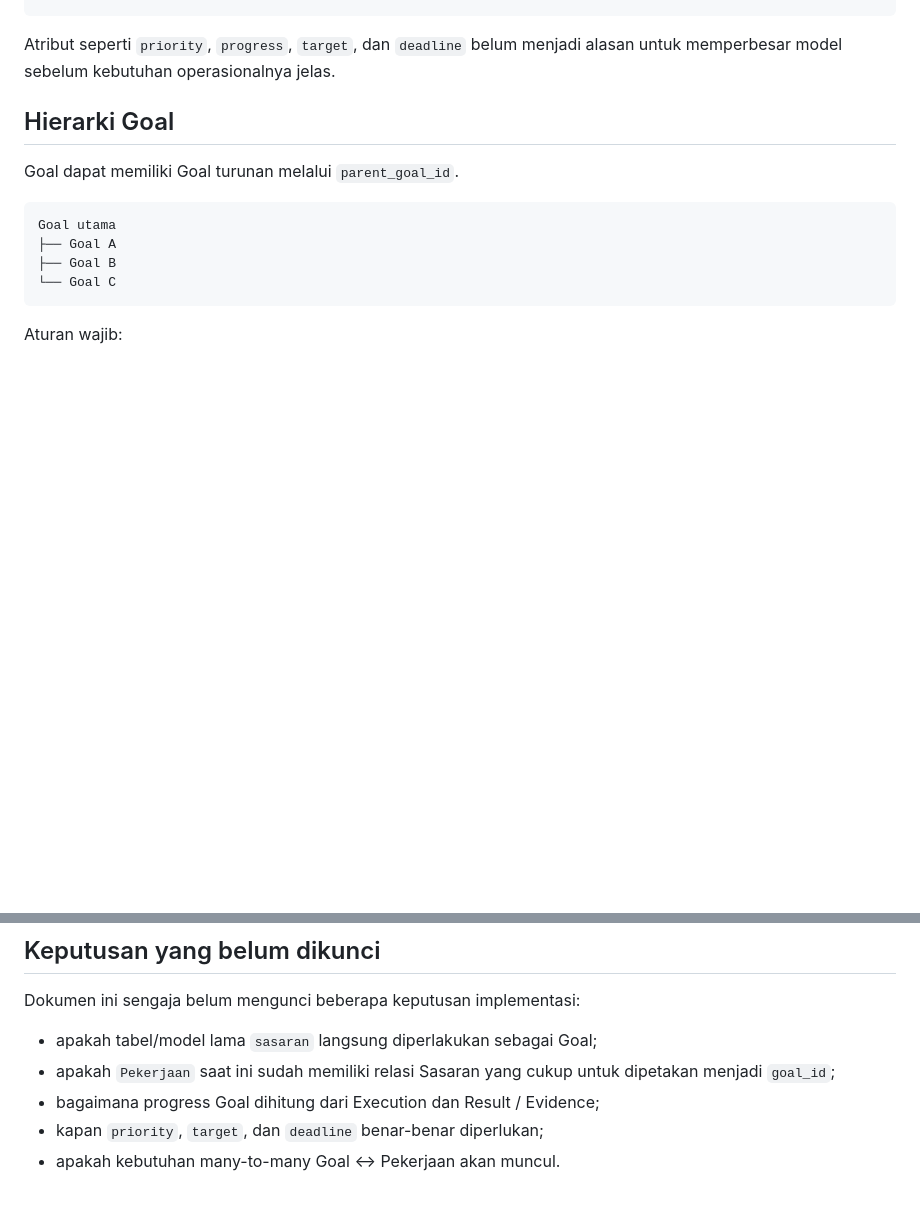
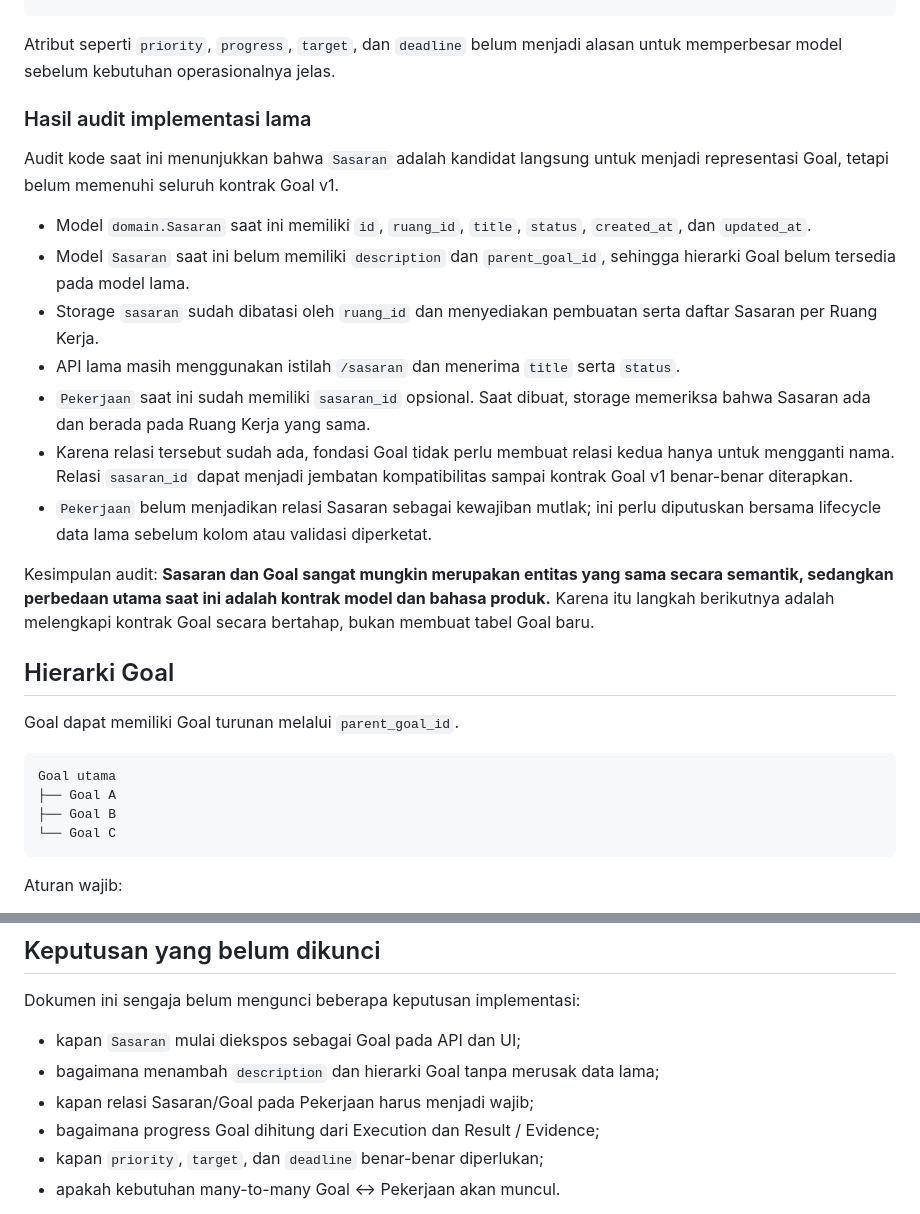
Before and after one commit to umam-src/klip, a Markdown page: docs/data-model.md, 2 parts joined by grey strips. Drawn GitHub-style; blank space fills up the shorter version.

Commit message:
docs(domain): record sasaran and pekerjaan audit

````diff
--- a/docs/data-model.md
+++ b/docs/data-model.md
@@ -56,6 +56,20 @@ Goal
 ```
 
 Atribut seperti `priority`, `progress`, `target`, dan `deadline` belum menjadi alasan untuk memperbesar model sebelum kebutuhan operasionalnya jelas.
+
+### Hasil audit implementasi lama
+
+Audit kode saat ini menunjukkan bahwa `Sasaran` adalah kandidat langsung untuk menjadi representasi Goal, tetapi belum memenuhi seluruh kontrak Goal v1.
+
+- Model `domain.Sasaran` saat ini memiliki `id`, `ruang_id`, `title`, `status`, `created_at`, dan `updated_at`.
+- Model `Sasaran` saat ini belum memiliki `description` dan `parent_goal_id`, sehingga hierarki Goal belum tersedia pada model lama.
+- Storage `sasaran` sudah dibatasi oleh `ruang_id` dan menyediakan pembuatan serta daftar Sasaran per Ruang Kerja.
+- API lama masih menggunakan istilah `/sasaran` dan menerima `title` serta `status`.
+- `Pekerjaan` saat ini sudah memiliki `sasaran_id` opsional. Saat dibuat, storage memeriksa bahwa Sasaran ada dan berada pada Ruang Kerja yang sama.
+- Karena relasi tersebut sudah ada, fondasi Goal tidak perlu membuat relasi kedua hanya untuk mengganti nama. Relasi `sasaran_id` dapat menjadi jembatan kompatibilitas sampai kontrak Goal v1 benar-benar diterapkan.
+- `Pekerjaan` belum menjadikan relasi Sasaran sebagai kewajiban mutlak; ini perlu diputuskan bersama lifecycle data lama sebelum kolom atau validasi diperketat.
+
+Kesimpulan audit: **Sasaran dan Goal sangat mungkin merupakan entitas yang sama secara semantik, sedangkan perbedaan utama saat ini adalah kontrak model dan bahasa produk.** Karena itu langkah berikutnya adalah melengkapi kontrak Goal secara bertahap, bukan membuat tabel Goal baru.
 
 ## Hierarki Goal
 
@@ -181,8 +195,9 @@ Goal yang sudah memiliki riwayat tidak sebaiknya dihapus secara destruktif hanya
 
 Dokumen ini sengaja belum mengunci beberapa keputusan implementasi:
 
-- apakah tabel/model lama `sasaran` langsung diperlakukan sebagai Goal;
-- apakah `Pekerjaan` saat ini sudah memiliki relasi Sasaran yang cukup untuk dipetakan menjadi `goal_id`;
+- kapan `Sasaran` mulai diekspos sebagai Goal pada API dan UI;
+- bagaimana menambah `description` dan hierarki Goal tanpa merusak data lama;
+- kapan relasi Sasaran/Goal pada Pekerjaan harus menjadi wajib;
 - bagaimana progress Goal dihitung dari Execution dan Result / Evidence;
 - kapan `priority`, `target`, dan `deadline` benar-benar diperlukan;
 - apakah kebutuhan many-to-many Goal ↔ Pekerjaan akan muncul.
````
